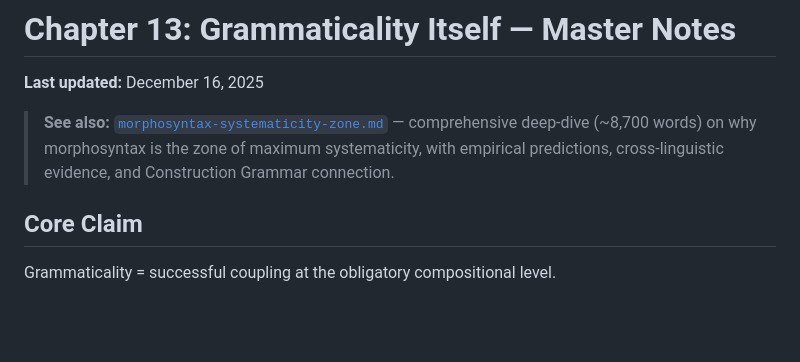
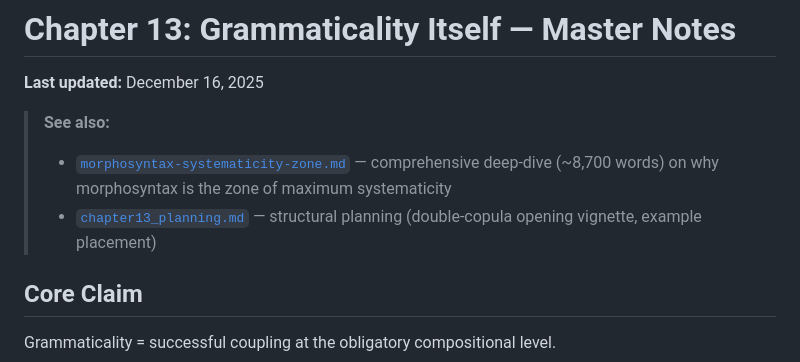
Before and after one commit to BrettRey/hpc-book, a Markdown page: notes/chapter13-master.md, the part around the change. GitHub-like rendering; blank space fills up the shorter version.

Commit message:
Add cross-reference to chapter13_planning.md in master notes

```diff
--- a/notes/chapter13-master.md
+++ b/notes/chapter13-master.md
@@ -2,7 +2,9 @@
 
 **Last updated:** December 16, 2025
 
-> **See also:** [`morphosyntax-systematicity-zone.md`](morphosyntax-systematicity-zone.md) — comprehensive deep-dive (~8,700 words) on why morphosyntax is the zone of maximum systematicity, with empirical predictions, cross-linguistic evidence, and Construction Grammar connection.
+> **See also:**
+> - [`morphosyntax-systematicity-zone.md`](morphosyntax-systematicity-zone.md) — comprehensive deep-dive (~8,700 words) on why morphosyntax is the zone of maximum systematicity
+> - [`chapter13_planning.md`](chapter13_planning.md) — structural planning (double-copula opening vignette, example placement)
 
 ## Core Claim
 
```
